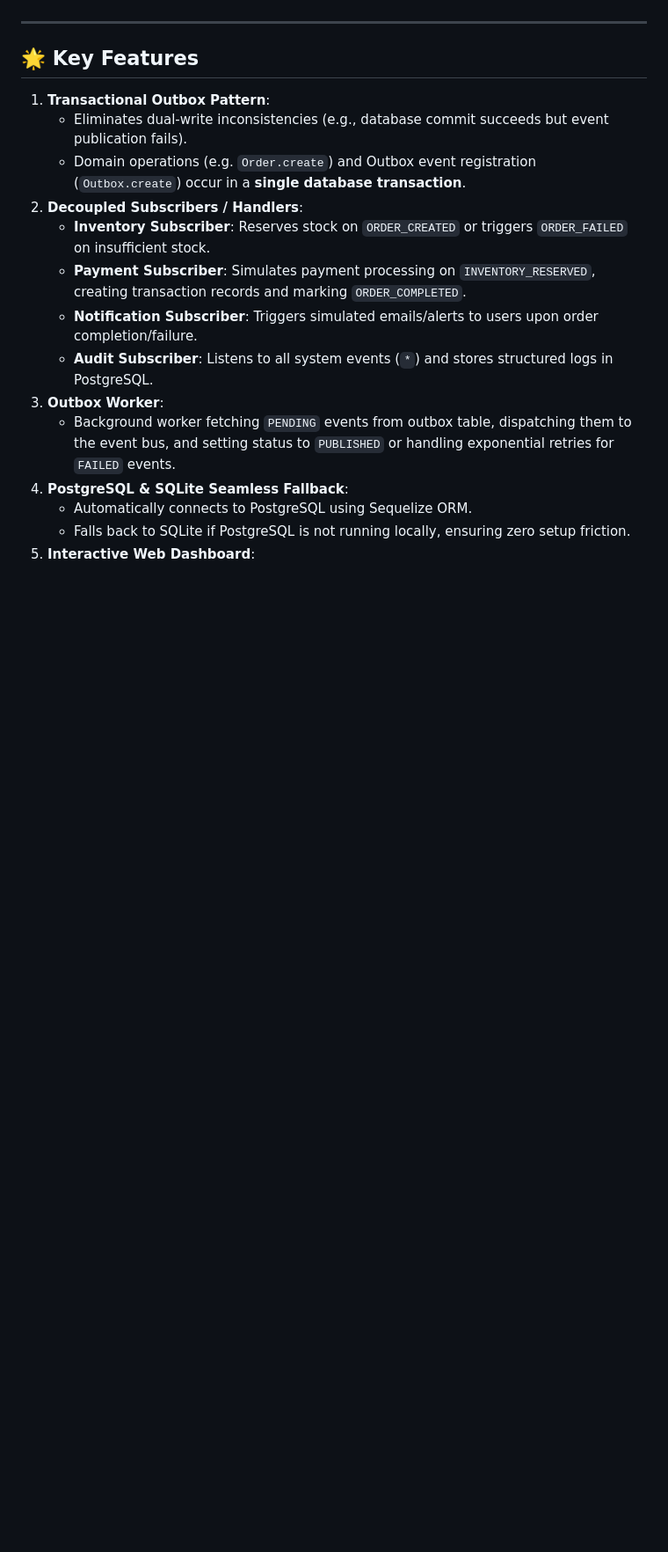
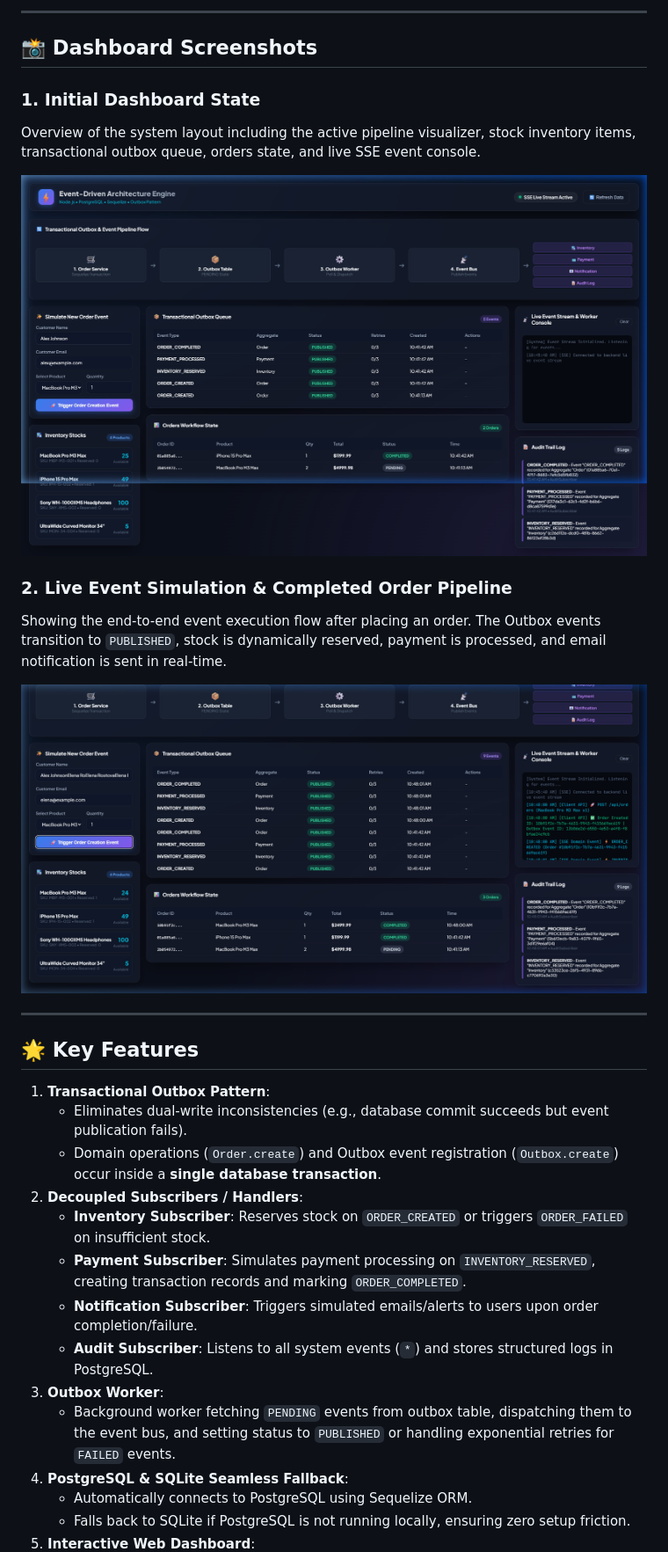
Before and after one commit to shahfayazkhan/event_driven, a Markdown page: README.md, the part around one of its changes. Shown at 88% size. Drawn GitHub-style; pictures changed too: screenshots/completed_dashboard.png (added), screenshots/initial_dashboard.png (added); blank space fills up the shorter version.

Commit message:
docs: add architecture diagram, project structure, and dashboard screenshots to README

```diff
--- a/README.md
+++ b/README.md
@@ -4,3 +63,16 @@ A production-grade **Event-Driven Architecture (EDA)** built with **Node.js**, *
+---
+
+## 📸 Dashboard Screenshots
+
+### 1. Initial Dashboard State
+Overview of the system layout including the active pipeline visualizer, stock inventory items, transactional outbox queue, orders state, and live SSE event console.
+
+![Initial Dashboard State](./screenshots/initial_dashboard.png)
+
+### 2. Live Event Simulation & Completed Order Pipeline
+Showing the end-to-end event execution flow after placing an order. The Outbox events transition to `PUBLISHED`, stock is dynamically reserved, payment is processed, and email notification is sent in real-time.
+
+![Completed Event Flow & Dashboard](./screenshots/completed_dashboard.png)
 
 ---
 
@@ -8,7 +80,7 @@ A production-grade **Event-Driven Architecture (EDA)** built with **Node.js**, *
 
 1. **Transactional Outbox Pattern**:
    - Eliminates dual-write inconsistencies (e.g., database commit succeeds but event publication fails).
-   - Domain operations (e.g. `Order.create`) and Outbox event registration (`Outbox.create`) occur in a **single database transaction**.
+   - Domain operations (`Order.create`) and Outbox event registration (`Outbox.create`) occur inside a **single database transaction**.
 2. **Decoupled Subscribers / Handlers**:
    - **Inventory Subscriber**: Reserves stock on `ORDER_CREATED` or triggers `ORDER_FAILED` on insufficient stock.
    - **Payment Subscriber**: Simulates payment processing on `INVENTORY_RESERVED`, creating transaction records and marking `ORDER_COMPLETED`.
```
Also changed, not shown: other parts of README.md (+102 -5 lines), 1 other file.
